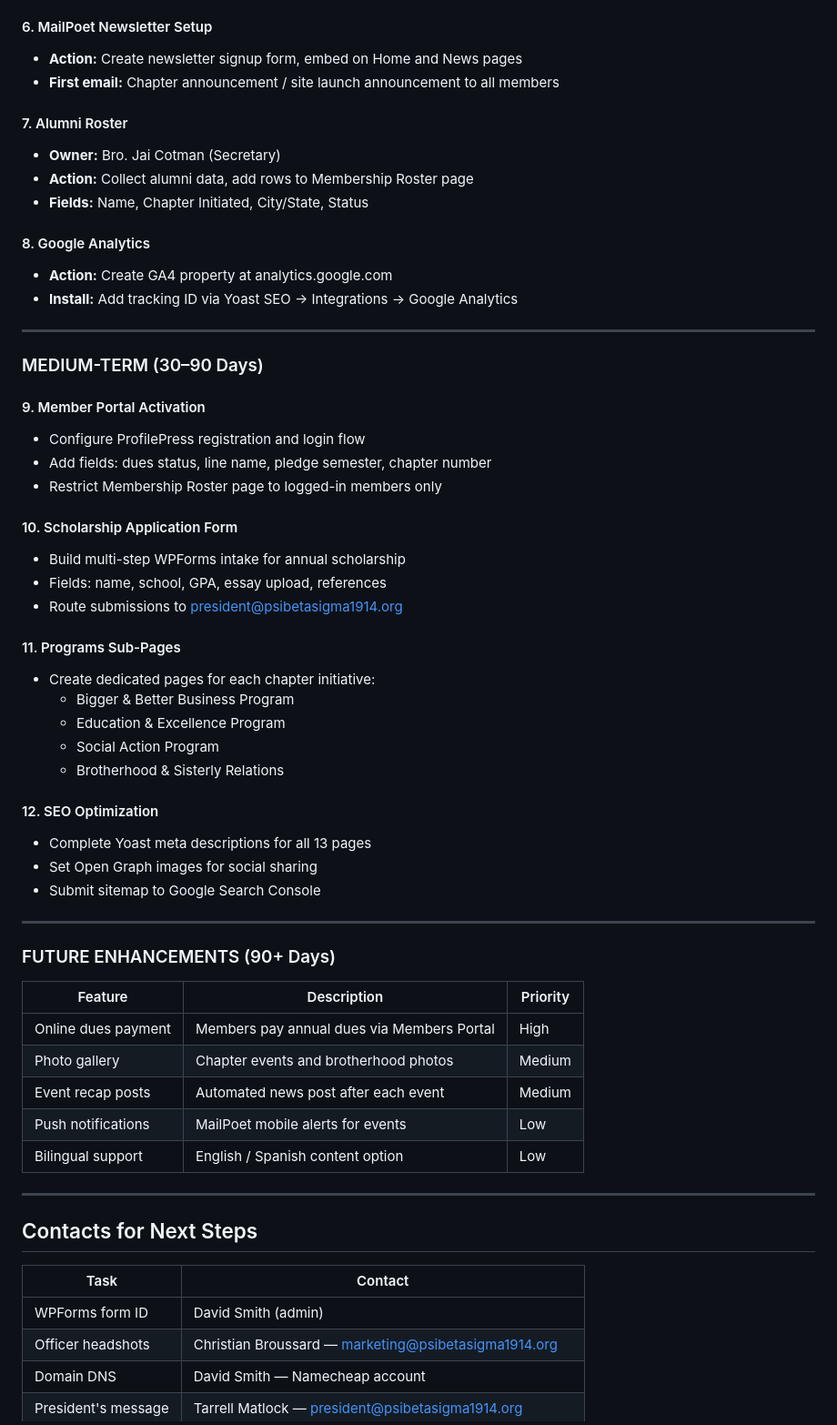
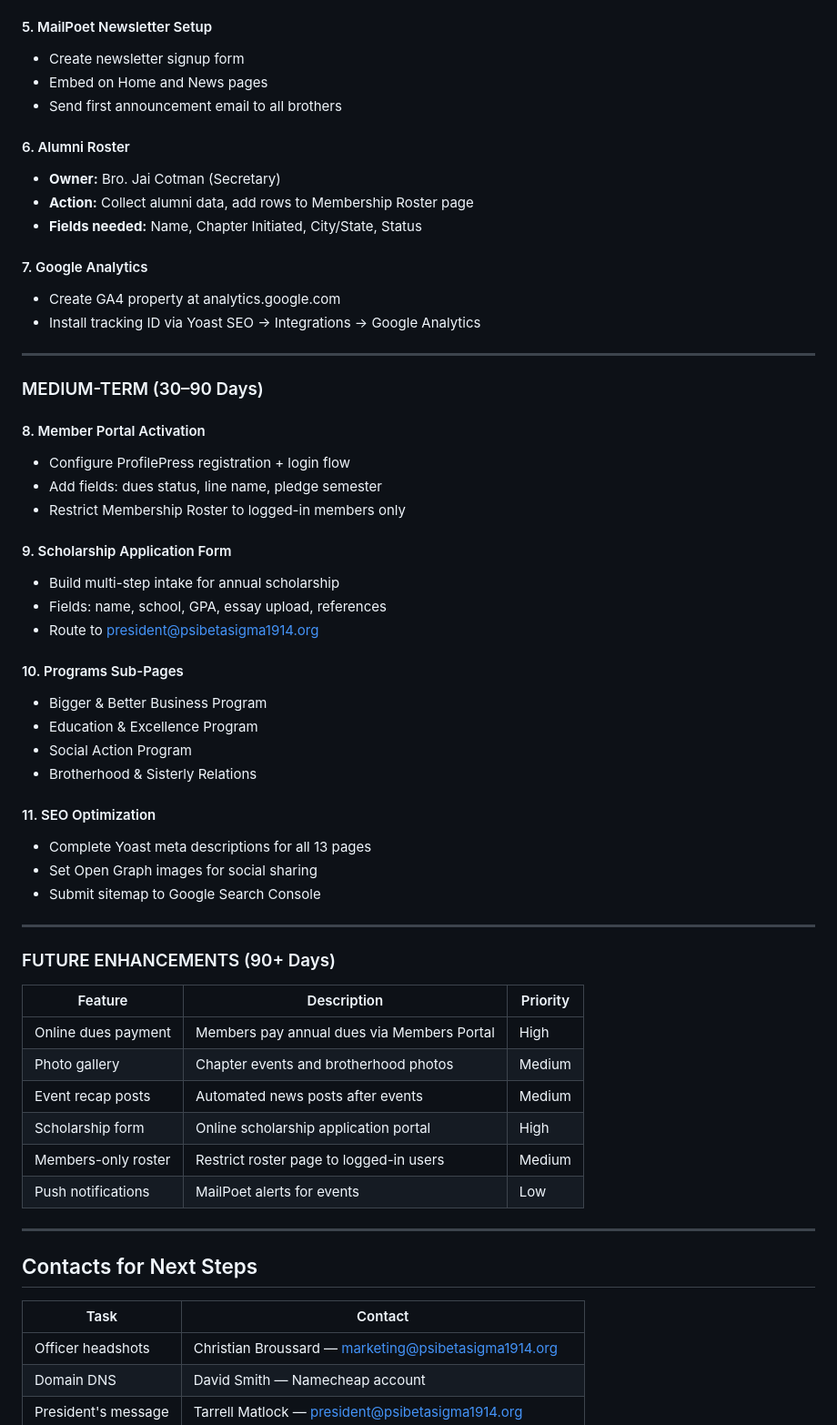
Before and after one commit to dpoly2/NewAgentHarness, a Markdown page: PBS_NEXT_STEPS.md, the part around one of its changes. Shown at 91% size. Rendered like a GitHub page.

```diff
--- a/PBS_NEXT_STEPS.md
+++ b/PBS_NEXT_STEPS.md
@@ -70,40 +63,40 @@
 - **Page:** `/about-us/presidents-corner/`
 
-#### 6. MailPoet Newsletter Setup
-- **Action:** Create newsletter signup form, embed on Home and News pages
-- **First email:** Chapter announcement / site launch announcement to all members
+#### 5. MailPoet Newsletter Setup
+- Create newsletter signup form
+- Embed on Home and News pages
+- Send first announcement email to all brothers
 
-#### 7. Alumni Roster
+#### 6. Alumni Roster
 - **Owner:** Bro. Jai Cotman (Secretary)
 - **Action:** Collect alumni data, add rows to Membership Roster page
-- **Fields:** Name, Chapter Initiated, City/State, Status
+- **Fields needed:** Name, Chapter Initiated, City/State, Status
 
-#### 8. Google Analytics
-- **Action:** Create GA4 property at analytics.google.com
-- **Install:** Add tracking ID via Yoast SEO → Integrations → Google Analytics
+#### 7. Google Analytics
+- Create GA4 property at analytics.google.com
+- Install tracking ID via Yoast SEO → Integrations → Google Analytics
 
 ---
 
 ### MEDIUM-TERM (30–90 Days)
 
-#### 9. Member Portal Activation
-- Configure ProfilePress registration and login flow
-- Add fields: dues status, line name, pledge semester, chapter number
-- Restrict Membership Roster page to logged-in members only
+#### 8. Member Portal Activation
+- Configure ProfilePress registration + login flow
+- Add fields: dues status, line name, pledge semester
+- Restrict Membership Roster to logged-in members only
 
-#### 10. Scholarship Application Form
-- Build multi-step WPForms intake for annual scholarship
+#### 9. Scholarship Application Form
+- Build multi-step intake for annual scholarship
 - Fields: name, school, GPA, essay upload, references
-- Route submissions to president@psibetasigma1914.org
+- Route to president@psibetasigma1914.org
 
-#### 11. Programs Sub-Pages
-- Create dedicated pages for each chapter initiative:
-  - Bigger & Better Business Program
-  - Education & Excellence Program
-  - Social Action Program
-  - Brotherhood & Sisterly Relations
+#### 10. Programs Sub-Pages
+- Bigger & Better Business Program
+- Education & Excellence Program
+- Social Action Program
+- Brotherhood & Sisterly Relations
 
-#### 12. SEO Optimization
+#### 11. SEO Optimization
 - Complete Yoast meta descriptions for all 13 pages
 - Set Open Graph images for social sharing
 - Submit sitemap to Google Search Console
@@ -116,9 +109,10 @@
 |---|---|---|
 | Online dues payment | Members pay annual dues via Members Portal | High |
 | Photo gallery | Chapter events and brotherhood photos | Medium |
-| Event recap posts | Automated news post after each event | Medium |
-| Push notifications | MailPoet mobile alerts for events | Low |
-| Bilingual support | English / Spanish content option | Low |
+| Event recap posts | Automated news posts after events | Medium |
+| Scholarship form | Online scholarship application portal | High |
+| Members-only roster | Restrict roster page to logged-in users | Medium |
+| Push notifications | MailPoet alerts for events | Low |
 
 ---
 
@@ -126,7 +120,6 @@
 
 | Task | Contact |
 |---|---|
-| WPForms form ID | David Smith (admin) |
 | Officer headshots | Christian Broussard — marketing@psibetasigma1914.org |
 | Domain DNS | David Smith — Namecheap account |
 | President's message | Tarrell Matlock — president@psibetasigma1914.org |
```
Also changed, not shown: other parts of PBS_NEXT_STEPS.md (+23 -30 lines).
